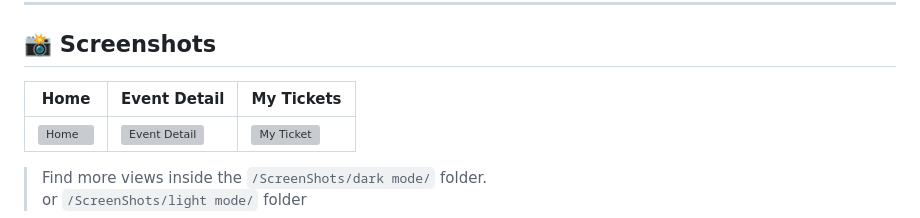
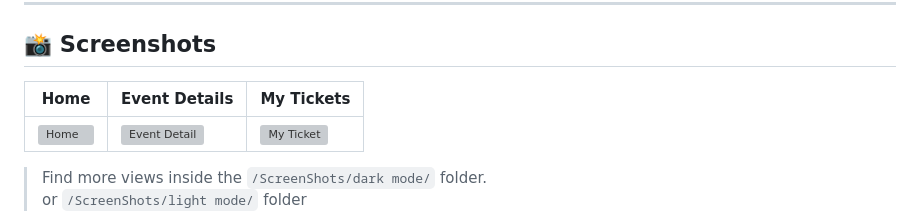
Before and after one commit to RanaAlotmii/EeVe_app, a Markdown page: README.md, the part around the change. Drawn GitHub-style; grey boxes are pictures that could not be loaded.

Commit message:
'edit title'

```diff
--- a/README.md
+++ b/README.md
@@ -40,7 +40,7 @@ So we decided to build something better:
 ---
 ## 📸 Screenshots
 
-| Home                                         | Event Detail                                             | My Tickets                                                  |
+| Home                                         | Event Details                                             | My Tickets                                                  |
 |----------------------------------------------|--------------------------------------------------------|---------------------------------------------------------------|
 | ![Home](ScreenShots/Dark%20mode/Home.jpg)     | ![Event Detail](ScreenShots/Dark%20mode/details.png)      | ![My Ticket](ScreenShots/Dark%20mode/My%20Ticket.jpg) |
 
```
